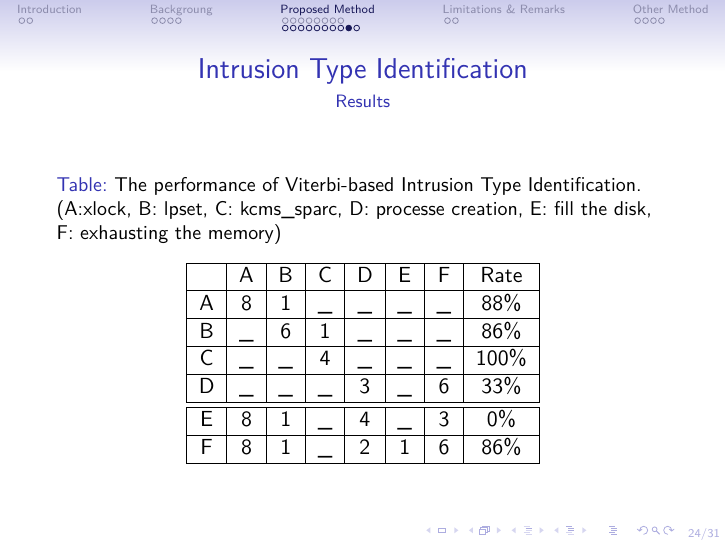
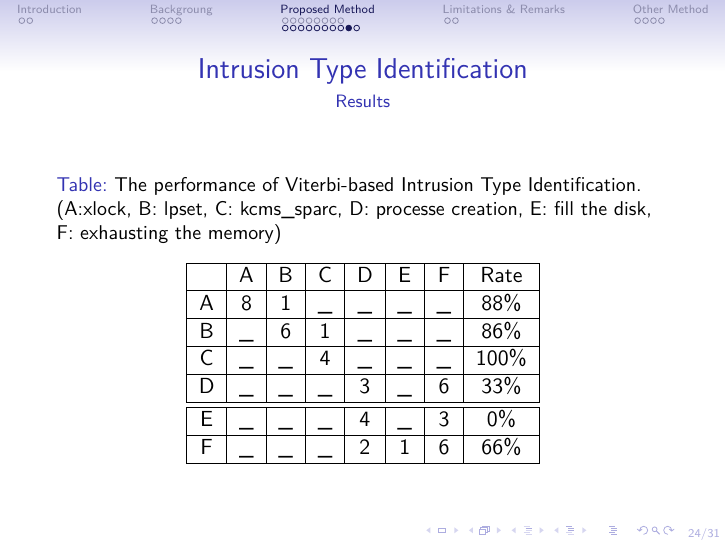
Before and after one commit to grandmaxIm2ag/presentation_hmm, LaTeX slides (beamer/beamer.tex): page 40 of 50. Compiled offline with pdfLaTeX.

Commit message:
modifié :         beamer.pdf 	modifié :         beamer.tex

```diff
--- a/beamer/beamer.tex
+++ b/beamer/beamer.tex
@@ -542,8 +542,8 @@ kcms\_sparc, D: processe creation, E: fill the disk, F: exhausting the memory)}
       B & \_ & 6 & 1  & \_ & \_ & \_& $86\%$ \\ \hline
       C & \_ & \_ & 4 & \_ & \_ & \_ & $100\%$ \\ \hline
       D & \_ & \_ & \_ & 3 & \_ & 6 &$33\%$ \\ \hline \hline
-      E & 8 & 1 & \_ & 4 & \_ & 3 &$0\%$ \\ \hline
-      F & 8 & 1 & \_ & 2 & 1 & 6 &$86\%$ \\ \hline
+      E & \_ & \_ & \_ & 4 & \_ & 3 &$0\%$ \\ \hline
+      F & \_ & \_ & \_ & 2 & 1 & 6 &$66\%$ \\ \hline
     \end{tabular}
   \end{table}
 \end{frame}
```
Also changed, not shown: beamer/beamer.pdf.
